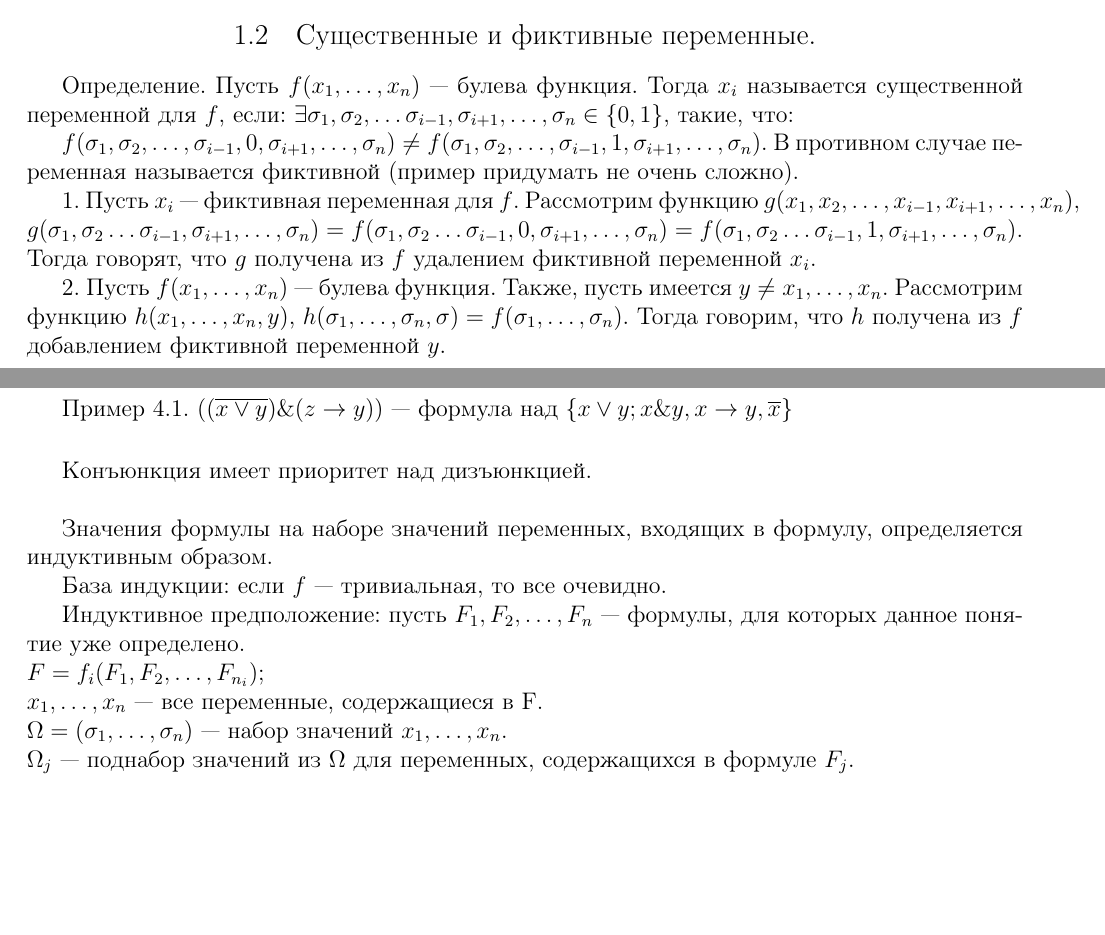
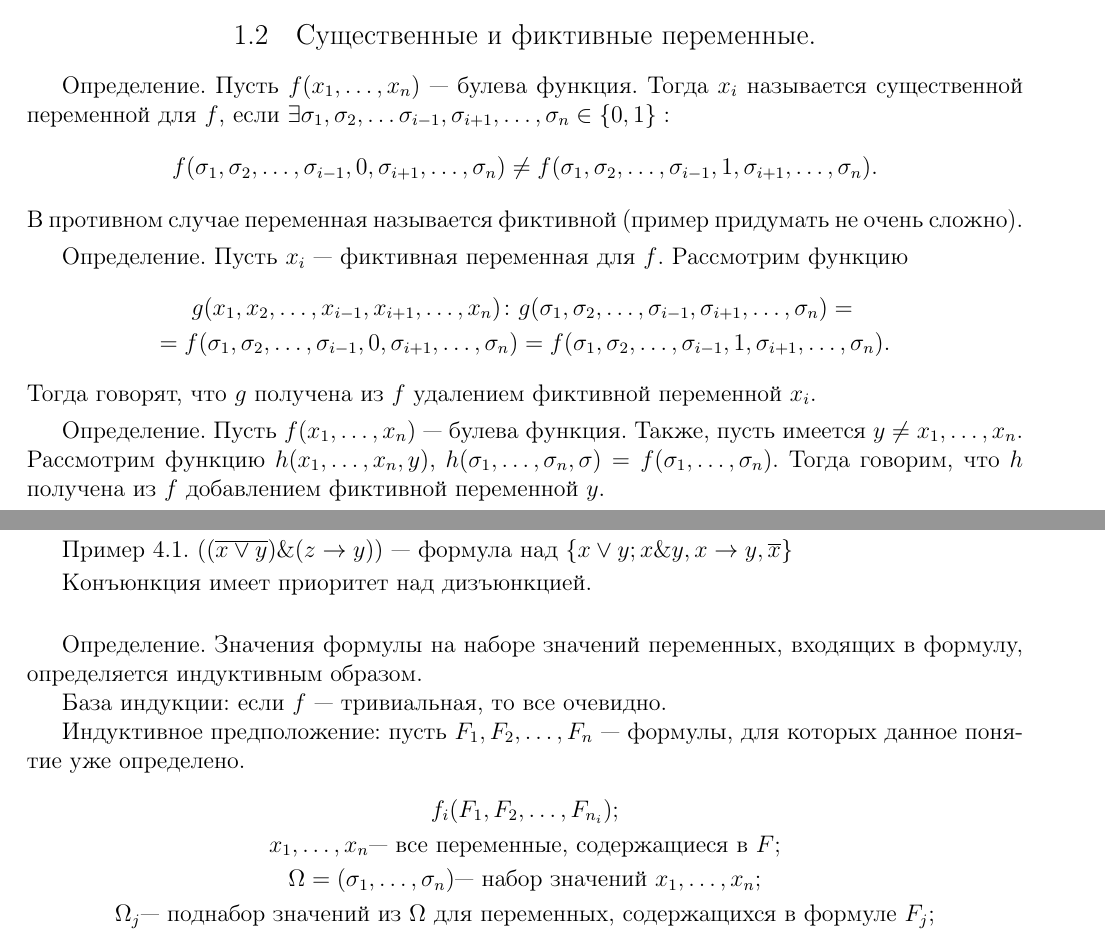
Before and after one commit to MechMat106/TDF_lections, a LaTeX document (all.tex, which reads lec1.tex): two parts of pages 1 and 2 of 3 before the commit and two parts of pages 2 and 3 of 15 after it, joined at a grey line, cut so that both start at the same text, the shorter picture padded with empty space. Compiled offline with pdfLaTeX.

Commit message:
formating of first lecture

```diff
--- a/lec1.tex
+++ b/lec1.tex
@@ -45,13 +45,34 @@
 \subsection{Существенные и фиктивные переменные.}
 \begin{df}
 	Пусть $f(\XXX)$ --- булева функция.
-	Тогда $x_i$ называется \textbf{существенной} переменной для $f$, если:  $\exists{\sigma_1,\sigma_2, \ldots \sigma_{i-1}, \sigma_{i+1}, \ldots, \sigma_{n}}\in\{0,1\}$, такие, что:
+	Тогда $x_i$ называется \textbf{существенной} переменной для $f$,
+	если $\exists {\sigma_1, \sigma_2, \ldots \sigma_{i-1}, \sigma_{i+1}, \ldots, \sigma_{n}} \in \{ 0,1 \}:$
+	$$
+		f( \sigma_1, \sigma_2, \ldots, \sigma_{i-1}, 0, \sigma_{i+1}, \ldots, \sigma_{n})
+		\neq f(\sigma_1, \sigma_2, \ldots, \sigma_{i-1}, 1, \sigma_{i+1}, \ldots, \sigma_{n}).
+	$$
+	В противном случае переменная называется \textbf{фиктивной}
+	(пример придумать не очень сложно).
+\end{df}
 
-$ f(\sigma_1,\sigma_2, \ldots ,\sigma_{i-1}, 0, \sigma_{i+1}, \ldots, \sigma_{n})\neq f(\sigma_1,\sigma_2, \ldots, \sigma_{i-1}, 1, \sigma_{i+1}, \ldots, \sigma_{n}).$
-	В противном случае переменная называется \textbf{фиктивной} (пример придумать не очень сложно).
-%\begin{enumerate}
+\begin{df}
+	Пусть $x_i$ --- фиктивная переменная для $f$.
+	Рассмотрим функцию
+	\begin{gather*}
+		\begin{split}
+			g(x_1, x_2, \ldots, x_{i-1}, x_{i+1}, \ldots, x_{n})\colon &
+			g(\sigma_1, \sigma_2, \ldots, \sigma_{i-1}, \sigma_{i+1}, \ldots, \sigma_{n}) = \\
+			= f(\sigma_1, \sigma_2, \ldots, \sigma_{i-1}, 0, \sigma_{i+1}, \ldots, \sigma_{n})
+			&= f(\sigma_1, \sigma_2, \ldots, \sigma_{i-1}, 1, \sigma_{i+1}, \ldots, \sigma_{n}).
+		\end{split}
+	\end{gather*}
+	Тогда говорят, что \textbf{$g$ получена из $f$ удалением фиктивной переменной $x_i$}.
+\end{df}
 
-1. Пусть $x_i$ --- фиктивная переменная для $f$. Рассмотрим функцию $g(x_1,x_2,\ldots,x_{i-1},x_{i+1}, \ldots, x_{n}),\\
-    g(\sigma_1,\sigma_2 \ldots \sigma_{i-1}, \sigma_{i+1}, \ldots, \sigma_{n})=f(\sigma_1,\sigma_2 \ldots \sigma_{i-1},0, \sigma_{i+1}, \ldots, \sigma_{n}) =f(\sigma_1,\sigma_2 \ldots \sigma_{i-1},1, \sigma_{i+1}, \ldots, \sigma_{n}). $ Тогда говорят, что  \textbf{$g$ получена из $f$ удалением фиктивной переменной $x_i$}.
+\begin{df}
+	Пусть $f(\XXX)$ --- булева функция.
+	Также, пусть имеется $y \neq \XXX $.
+	Рассмотрим функцию $h(\XXX, y)$, $h(\SIG, \sigma) = f(\SIG)$.
+	Тогда говорим, что \textbf{$h$ получена из $f$ добавлением фиктивной переменной  $y$.}
+\end{df}
 
-2. Пусть $f(\XXX)$ --- булева функция. Также, пусть имеется $y \neq \XXX $. Рассмотрим функцию $h(\XXX,y)$, $h(\SIG,\sigma)=f(\SIG)$. Тогда говорим, что \textbf{$h$ получена из $f$ добавлением фиктивной переменной  $y$.}
@@ -125,26 +162,35 @@ $\Phi=\{f_{1}(x_{1},x_{2},...,x_{n_1});f_{2}(x_{1},x_{2},...,x_{n_2});...;f_{n}(
 
 	\textbf{База индукции:} символ любой переменной --- правильная формула над $\Phi$.
 
-\textbf{Индуктивное предположение: } пусть $F_1,F_2,...,F_{n_i}$ --- некоторые формулы над $\Phi$, тогда $f_i(F_1,F_2,...,F_{n_i})$ --- тоже формула над $\Phi$.
+	\textbf{Индуктивное предположение:} пусть $F_1, F_2, \ldots, F_{n_i}$ --- некоторые формулы над $\Phi$,
+	тогда $f_i(F_1, F_2, \ldots, F_{n_i})$ --- тоже формула над $\Phi$.
+\end{df}
 
-\end{definition}
-\begin{example}
-	$((\overline{x\vee y}) \& (z\rightarrow y ))$ --- формула над $\{x \vee y; x \& y, x \rightarrow y, \overline{x} \}$\\
-\end{example}
-Конъюнкция имеет приоритет над дизъюнкцией.\\
+\begin{ex}
+	$((\overline{x \vee y}) \& (z \rightarrow y))$ --- формула над $\{ x \vee y; x \& y, x \rightarrow y, \overline{x} \}$
+\end{ex}
+Конъюнкция имеет приоритет над дизъюнкцией. \\
 
 %\newpage
-%зачем тут newpage?
-Значения формулы на наборе значений переменных, входящих в формулу, определяется индуктивным образом.
+%зачем тут newpage? Не зачем, наверное.
+%TODO:понять зачем newpage.
+
+\begin{df}
+	Значения формулы на наборе значений переменных,
+	входящих в формулу, определяется индуктивным образом.
 
 	\textbf{База индукции:} если $f$ --- тривиальная, то все очевидно.
 
-\textbf{Индуктивное предположение:} пусть $F_1,F_2, \ldots, F_n$ --- формулы, для которых данное понятие уже определено. \\
-$F=f_i(F_1,F_2, \ldots, {F_{n_i}});$ \\
-$\XXX$ --- все переменные, содержащиеся в F. \\
-$\Omega=(\SIG)$ --- набор значений $\XXX$. \\
-$\Omega_j$ --- поднабор значений из $\Omega$ для переменных, содержащихся в формуле $F_j$. \\
-$b_j$ --- значение функции $F_j$ на наборе $\Omega_j$. \\
+	\textbf{Индуктивное предположение:} пусть $F_1,F_2, \ldots, F_n$ --- формулы,
+	для которых данное понятие уже определено.
+	%TODO:change to align
+	\begin{gather*}
+		f_i(F_1, F_2, \ldots, {F_{n_i}});\\
+		\XXX \text{--- все переменные, содержащиеся в $F$};\\
+		\Omega=(\SIG) \text{--- набор значений $\XXX$}; \\
+		\Omega_j \text{--- поднабор значений из $\Omega$ для переменных, содержащихся в формуле $F_j$;} \\
+		b_j \text{--- значение функции $F_j$ на наборе $\Omega_j$}.
+	\end{gather*} \\
 Тогда значение $F$ на наборе $\Omega$ равно $f_i(b_1, \ldots, {b_n}_i)$ \\
 Пусть $F$ --- формула над $\Phi$, содержащая символы переменных $x_1, \ldots, x_n$. Тогда $F$ реализует функцию $f(\XXX)$, т.ч для любого набора $(\sigma_1, \ldots, \sigma_n)$ значений $x_1,...,x_n$ значение $f(\sigma_1, \ldots, \sigma_n)$ равно значению формулы $F$ на $\sigma_1, \ldots, \sigma_n$. \\
 $f$ получается из $\Phi$ с помощью операции суперпозиции, если F реализуется некоторой нетривиальной формулой над $\Phi$.
```
Also changed, not shown: all.tex (+7 -7 lines), lec1.tex (47 more changed lines). Lines whose indentation alone changed are shown as unchanged.
